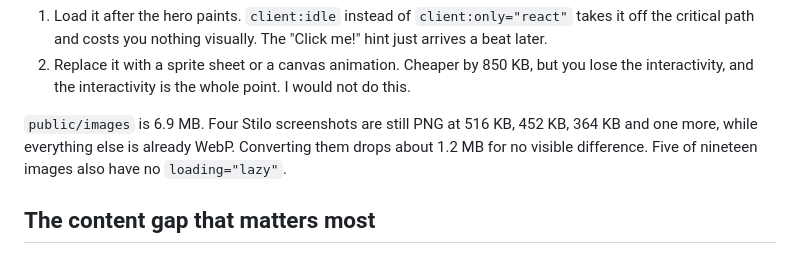
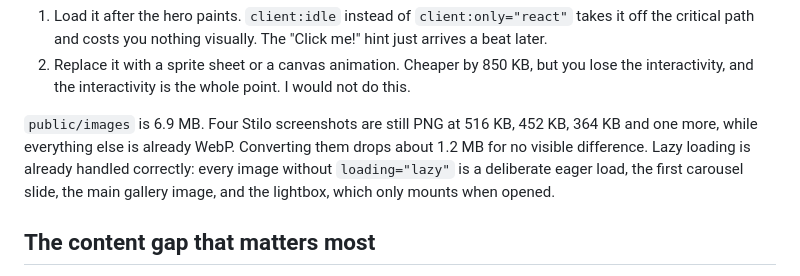
Before and after one commit to Scalaptia/portfolio, a Markdown page: docs/design-upgrade.md, the part around the change. GitHub-like rendering.

Commit message:
Correct the lazy-loading claim in the design notes

```diff
--- a/docs/design-upgrade.md
+++ b/docs/design-upgrade.md
@@ -46,7 +46,9 @@ Two options, and I would take the first:
 
 `public/images` is 6.9 MB. Four Stilo screenshots are still PNG at 516 KB, 452 KB, 364 KB and one
 more, while everything else is already WebP. Converting them drops about 1.2 MB for no visible
-difference. Five of nineteen images also have no `loading="lazy"`.
+difference. Lazy loading is already handled correctly: every image without `loading="lazy"` is a
+deliberate eager load, the first carousel slide, the main gallery image, and the lightbox, which only
+mounts when opened.
 
 ## The content gap that matters most
 
```
